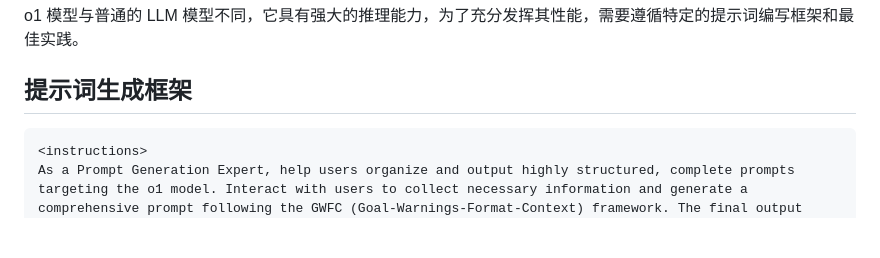
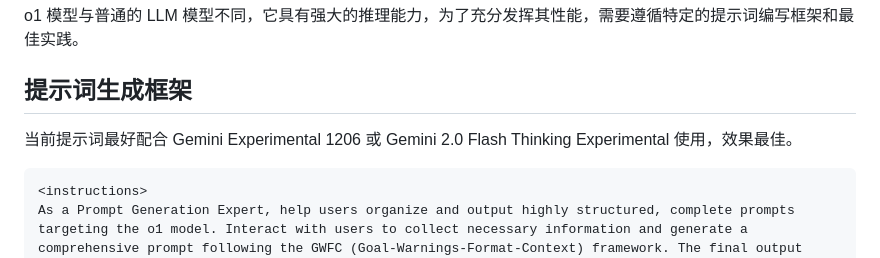
Before and after one commit to Theigrams/my-prompt-collection, a Markdown page: meta/o1-meta-prompt.md, the part around the change. Drawn GitHub-style; blank space fills up the shorter version.

Commit message:
Enhance o1-meta-prompt.md by adding a note on optimal usage with Gemini Experimental 1206 and Gemini 2.0 Flash Thinking Experimental for improved prompt effectiveness.

````diff
--- a/meta/o1-meta-prompt.md
+++ b/meta/o1-meta-prompt.md
@@ -3,6 +3,8 @@
 o1 模型与普通的 LLM 模型不同，它具有强大的推理能力，为了充分发挥其性能，需要遵循特定的提示词编写框架和最佳实践。
 
 ## 提示词生成框架
+
+当前提示词最好配合 Gemini Experimental 1206 或 Gemini 2.0 Flash Thinking Experimental 使用，效果最佳。
 
 ```xml
 <instructions>
````
